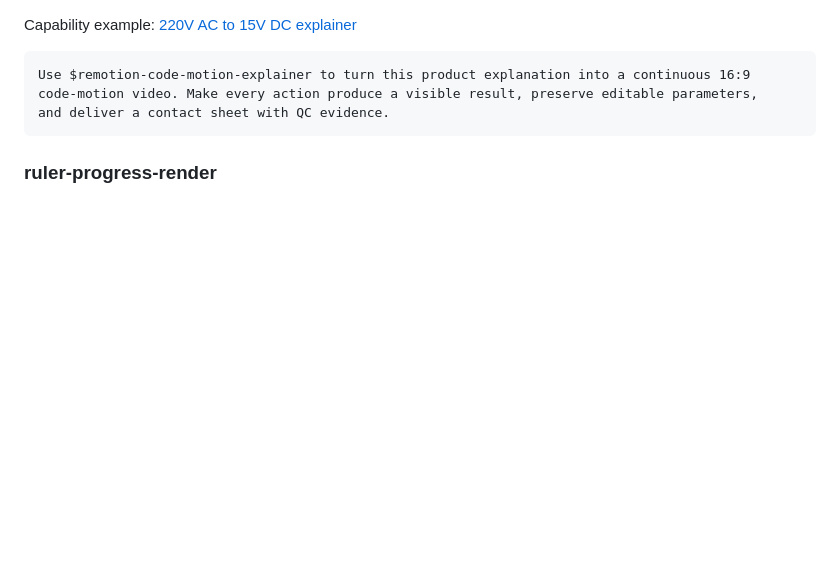
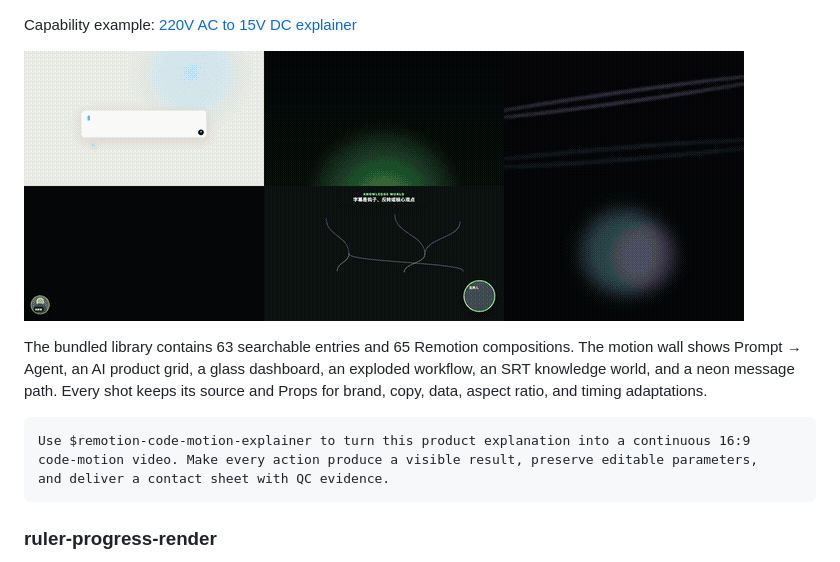
Before and after one commit to vibe-motion/skills, a Markdown page: README.en.md, the part around the change. Drawn GitHub-style; pictures changed too: remotion-code-motion-explainer/assets/showcase/code-motion-shot-library-preview.gif (added); blank space fills up the shorter version.

Commit message:
add animated shot library preview

````diff
--- a/README.en.md
+++ b/README.en.md
@@ -24,6 +24,13 @@ and frame-level visual QA.
 [![Code Motion capability preview](remotion-code-motion-explainer/assets/showcase/code-motion-promo.gif)](remotion-code-motion-explainer/assets/showcase/code-motion-promo-30s.mp4)
 
 Capability example: [220V AC to 15V DC explainer](remotion-code-motion-explainer/assets/showcase/ac-to-dc-explainer.mp4)
+
+[![Editable shot library preview](remotion-code-motion-explainer/assets/showcase/code-motion-shot-library-preview.gif)](remotion-code-motion-explainer/assets/showcase/code-motion-shot-library-preview.mp4)
+
+The bundled library contains 63 searchable entries and 65 Remotion compositions. The motion wall
+shows Prompt → Agent, an AI product grid, a glass dashboard, an exploded workflow, an SRT knowledge
+world, and a neon message path. Every shot keeps its source and Props for brand, copy, data, aspect
+ratio, and timing adaptations.
 
 ```text
 Use $remotion-code-motion-explainer to turn this product explanation into a continuous 16:9
````
Also changed, not shown: 2 other files.
